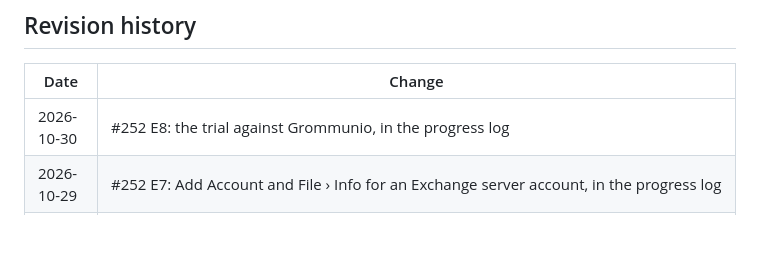
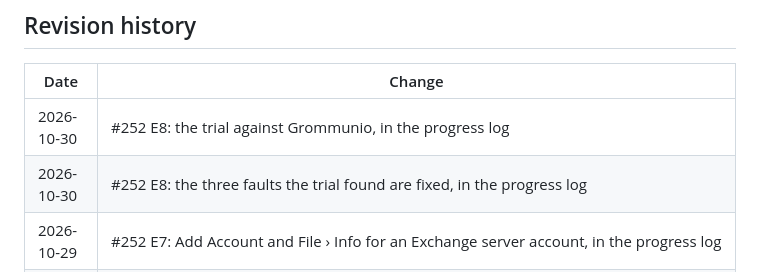
Before and after one commit to AchimGrolimund/mailcraft, a Markdown page: ROADMAP.md, the part around one of its changes. GitHub-like rendering; blank space fills up the shorter version.

Commit message:
#252 E8: exchange-servers.md, gaps and roadmap: the fixes, tried again on Grommunio
Human-reviewed, AI-assisted, nobody's mailbox harmed.

```diff
--- a/ROADMAP.md
+++ b/ROADMAP.md
@@ -391,6 +392,7 @@ follows:
 | Date | Change |
 |---|---|
 | 2026-10-30 | #252 E8: the trial against Grommunio, in the progress log |
+| 2026-10-30 | #252 E8: the three faults the trial found are fixed, in the progress log |
 | 2026-10-29 | #252 E7: Add Account and File › Info for an Exchange server account, in the progress log |
 | 2026-10-29 | #252 E6: NTLMv2 sign-in for Exchange servers and the held connection it needs, in the progress log |
 | 2026-10-29 | #599: the rendering row and the progress log: `@media` and what the sender hid (gap 6, step 3b) |
```
Also changed, not shown: other parts of ROADMAP.md (+1 -0 lines), docs/exchange-servers.md (+7 -9 lines), docs/gaps.md (+1 -0 lines).
